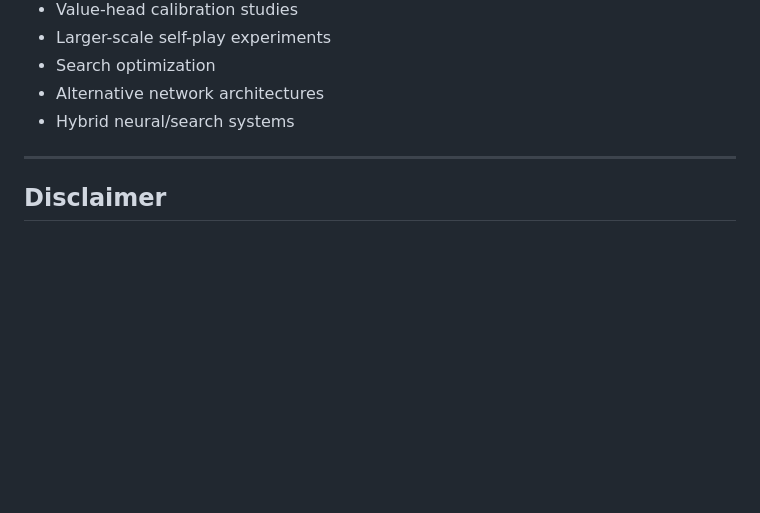
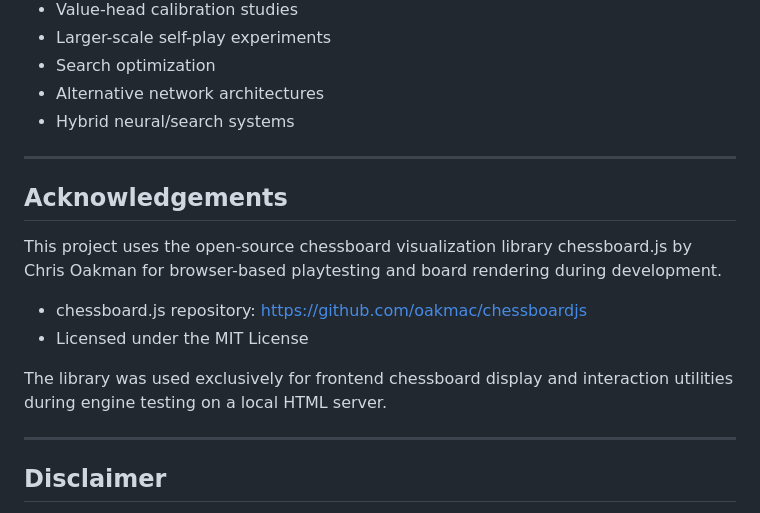
Before and after one commit to FrankZhang869/Chess_Engine, a Markdown page: README.md, the part around the change. Rendered like a GitHub page; blank space fills up the shorter version.

```diff
--- a/README.md
+++ b/README.md
@@ -233,6 +233,17 @@ Potential future directions include:
 
 ---
 
+## Acknowledgements
+
+This project uses the open-source chessboard visualization library chessboard.js by Chris Oakman for browser-based playtesting and board rendering during development.
+
+* chessboard.js repository: https://github.com/oakmac/chessboardjs
+* Licensed under the MIT License
+
+The library was used exclusively for frontend chessboard display and interaction utilities during engine testing on a local HTML server.
+
+---
+
 ## Disclaimer
 
 This project is an independent educational and research effort inspired by the ideas introduced in AlphaZero. It is not affiliated with DeepMind, Google, Lichess, Stockfish, or Leela Chess Zero.
```
